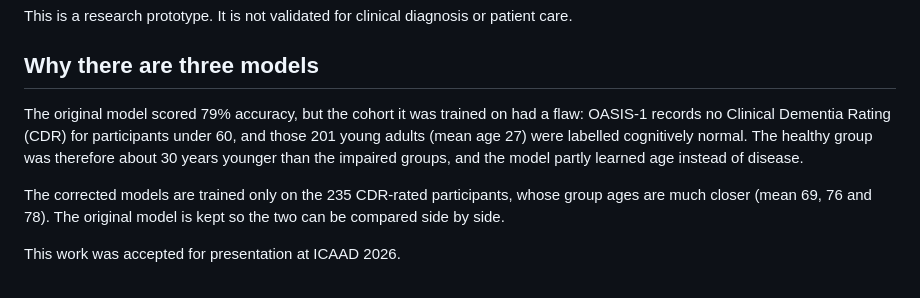
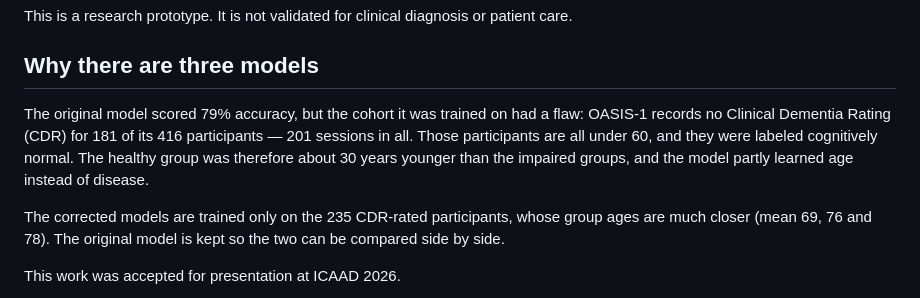
Before and after one commit to harshthorat85/alzheimers-mri-classifier, a Markdown page: backend/README.md, the part around the change. Rendered like a GitHub page.

Commit message:
Update README with details on model accuracy and cohort
Clarified the explanation of the original model's accuracy and the cohort flaw regarding Clinical Dementia Rating (CDR) records.

```diff
--- a/backend/README.md
+++ b/backend/README.md
@@ -15,7 +15,7 @@ This is a research prototype. It is not validated for clinical diagnosis or pati
 
 ## Why there are three models
 
-The original model scored 79% accuracy, but the cohort it was trained on had a flaw: OASIS-1 records no Clinical Dementia Rating (CDR) for participants under 60, and those 201 young adults (mean age 27) were labelled cognitively normal. The healthy group was therefore about 30 years younger than the impaired groups, and the model partly learned age instead of disease.
+The original model scored 79% accuracy, but the cohort it was trained on had a flaw: OASIS-1 records no Clinical Dementia Rating (CDR) for 181 of its 416 participants — 201 sessions in all. Those participants are all under 60, and they were labeled cognitively normal. The healthy group was therefore about 30 years younger than the impaired groups, and the model partly learned age instead of disease.
 
 The corrected models are trained only on the 235 CDR-rated participants, whose group ages are much closer (mean 69, 76 and 78). The original model is kept so the two can be compared side by side.
 
```
